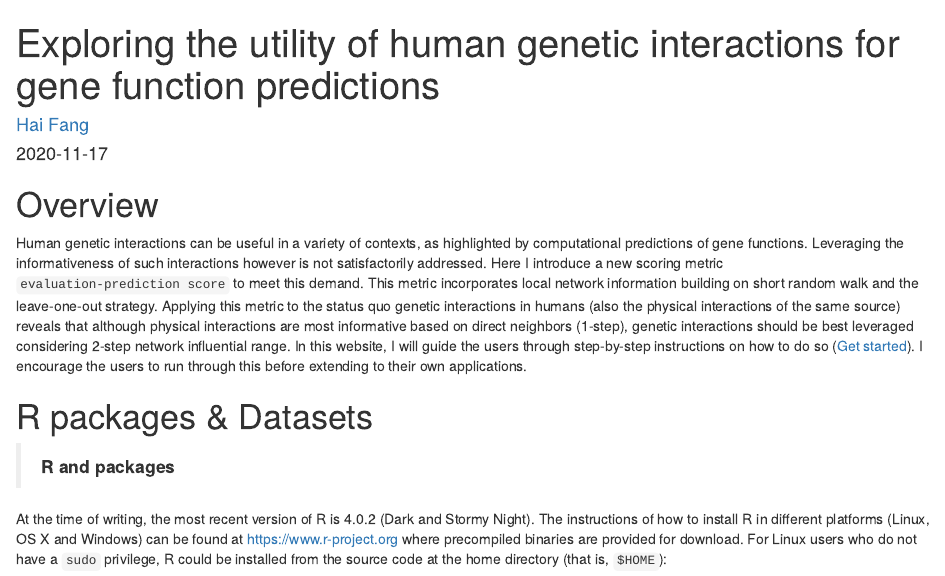
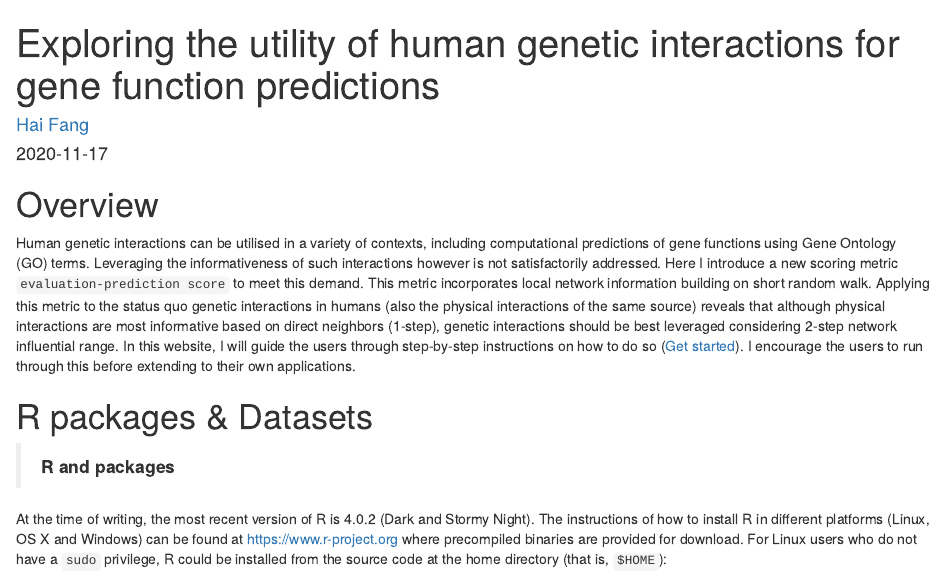
Before and after one commit to 23verse/fungi, an R Markdown document (fungi.Rmd): the page in a window 1100 px wide, from its top. Rendered offline with R 4.5, knitr and Pandoc, with nearby package versions; drawn as R Markdown's standard HTML page in place of the format the file asks for; some code elsewhere in the file could not run offline; common packages that the code uses without loading them are loaded.

Commit message:
Update fungi

```diff
--- a/fungi.Rmd
+++ b/fungi.Rmd
@@ -3,7 +3,7 @@ documentclass: book
 classoption: oneside
 title: "Exploring the utility of human genetic interactions for gene function predictions"
 author: |
- | [Hai Fang](mailto:23versify@gmail.com)
+ | [Hai Fang](mailto:fh12355@rjh.com.cn)
 date: "`r Sys.Date()`"
 url: 'https\://23verse.github.io/fungi'
 github-repo: "23verse/fungi"
@@ -138,7 +138,7 @@ git push origin master
 
 # Overview {#index}
 
-Human genetic interactions can be useful in a variety of contexts, as highlighted by computational predictions of gene functions. Leveraging the informativeness of such interactions however is not satisfactorily addressed. Here I introduce a new scoring metric `evaluation-prediction score` to meet this demand. This metric incorporates local network information building on short random walk and the leave-one-out strategy. Applying this metric to the status quo genetic interactions in humans (also the physical interactions of the same source) reveals that although physical interactions are most informative based on direct neighbors (1-step), genetic interactions should be best leveraged considering 2-step network influential range. In this website, I will guide the users through step-by-step instructions on how to do so ([Get started]). I encourage the users to run through this before extending to their own applications.
+Human genetic interactions can be utilised in a variety of contexts, including computational predictions of gene functions using Gene Ontology (GO) terms. Leveraging the informativeness of such interactions however is not satisfactorily addressed. Here I introduce a new scoring metric `evaluation-prediction score` to meet this demand. This metric incorporates local network information building on short random walk. Applying this metric to the status quo genetic interactions in humans (also the physical interactions of the same source) reveals that although physical interactions are most informative based on direct neighbors (1-step), genetic interactions should be best leveraged considering 2-step network influential range. In this website, I will guide the users through step-by-step instructions on how to do so ([Get started]). I encourage the users to run through this before extending to their own applications.
 
 # R packages & Datasets
 
```
Also changed, not shown: FUNGI_files/figure-html/unnamed-chunk-12-1.png, get-started.html, index.html, r-packages-datasets.html, search_index.json, session-info.html.
